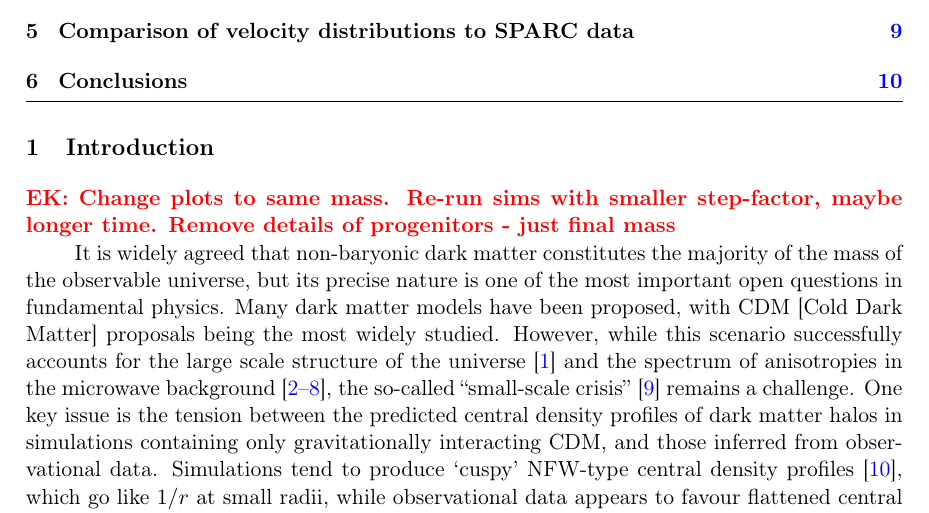
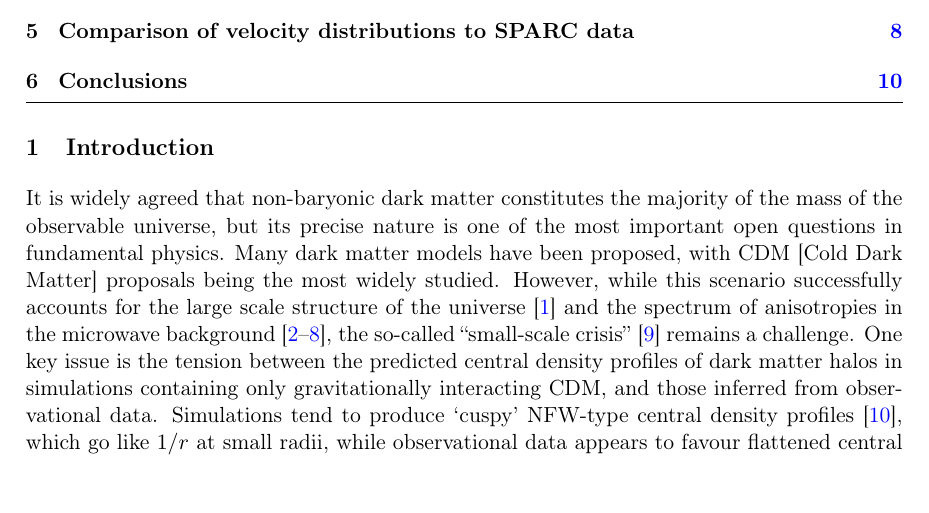
Before and after one commit to erckendall/Core-Cusp-Problem, a LaTeX document (main.tex): part of page 2 of 15, cut so that both start at the same text, the shorter picture padded with empty space. Compiled offline with pdfLaTeX.

Commit message:
Removed one comment

```diff
--- a/main.tex
+++ b/main.tex
@@ -53,7 +53,7 @@ Utilising the SPARC database we show that ULDM-only models do not necessarily ex
 
 \section{Introduction}\label{sec:intro}
 
-\ek{Change plots to same mass. Re-run sims with smaller step-factor, maybe longer time. Remove details of progenitors - just final mass}
+
 
 It is widely agreed that non-baryonic dark matter constitutes the majority of the mass of the observable universe, but its precise nature is one of the most important open questions in fundamental physics. Many dark matter models have been proposed, with CDM [Cold Dark Matter] proposals being the most widely studied. However, while this scenario successfully accounts for the large scale structure of the universe \cite{Springel:2005nw} and the spectrum of anisotropies in the microwave background \cite{deBernardis:2000sbo, Hanany:2000qf, Halverson:2001yy, Netterfield:2001yq, Lee:2001yp, Ade:2015xua,  Hu:2001bc}, the so-called ``small-scale crisis'' \cite{Weinberg:2013aya} remains a challenge. One key issue is the tension between the predicted central density profiles of dark matter halos in simulations containing only gravitationally interacting CDM, and those inferred from observational data. Simulations tend to produce `cuspy' NFW-type central density profiles \cite{Navarro:1995iw}, which go like $1/r$ at small radii, while observational data appears to favour flattened central cores \cite{Moore:1994yx}. This so-called core-cusp problem has been the focus of much recent attention \cite{Dutton:2018nop, Read:2018pft, Genina:2018}.
 
```
